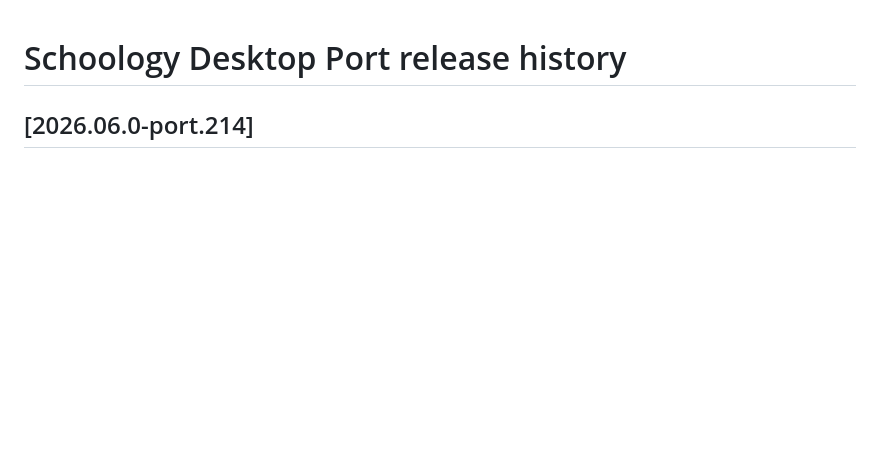
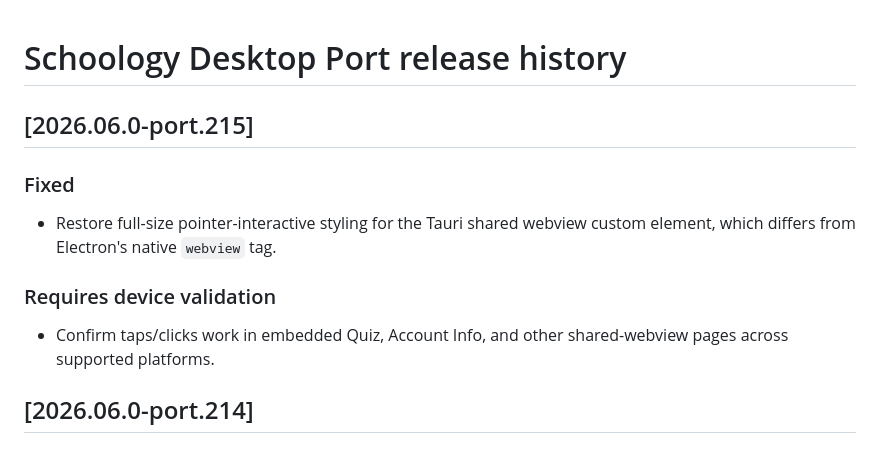
Before and after one commit to tling0001/schoology-for-desktop-port, a Markdown page: RELEASE_NOTES.md, the part around the change. Drawn GitHub-style; blank space fills up the shorter version.

Commit message:
Document port.215 shared webview fix

```diff
--- a/RELEASE_NOTES.md
+++ b/RELEASE_NOTES.md
@@ -1,4 +1,13 @@
 # Schoology Desktop Port release history
+
+## [2026.06.0-port.215]
+
+### Fixed
+- Restore full-size pointer-interactive styling for the Tauri shared webview custom element, which differs from Electron's native `webview` tag.
+
+### Requires device validation
+- Confirm taps/clicks work in embedded Quiz, Account Info, and other shared-webview pages across supported platforms.
+
 
 ## [2026.06.0-port.214]
 
```
